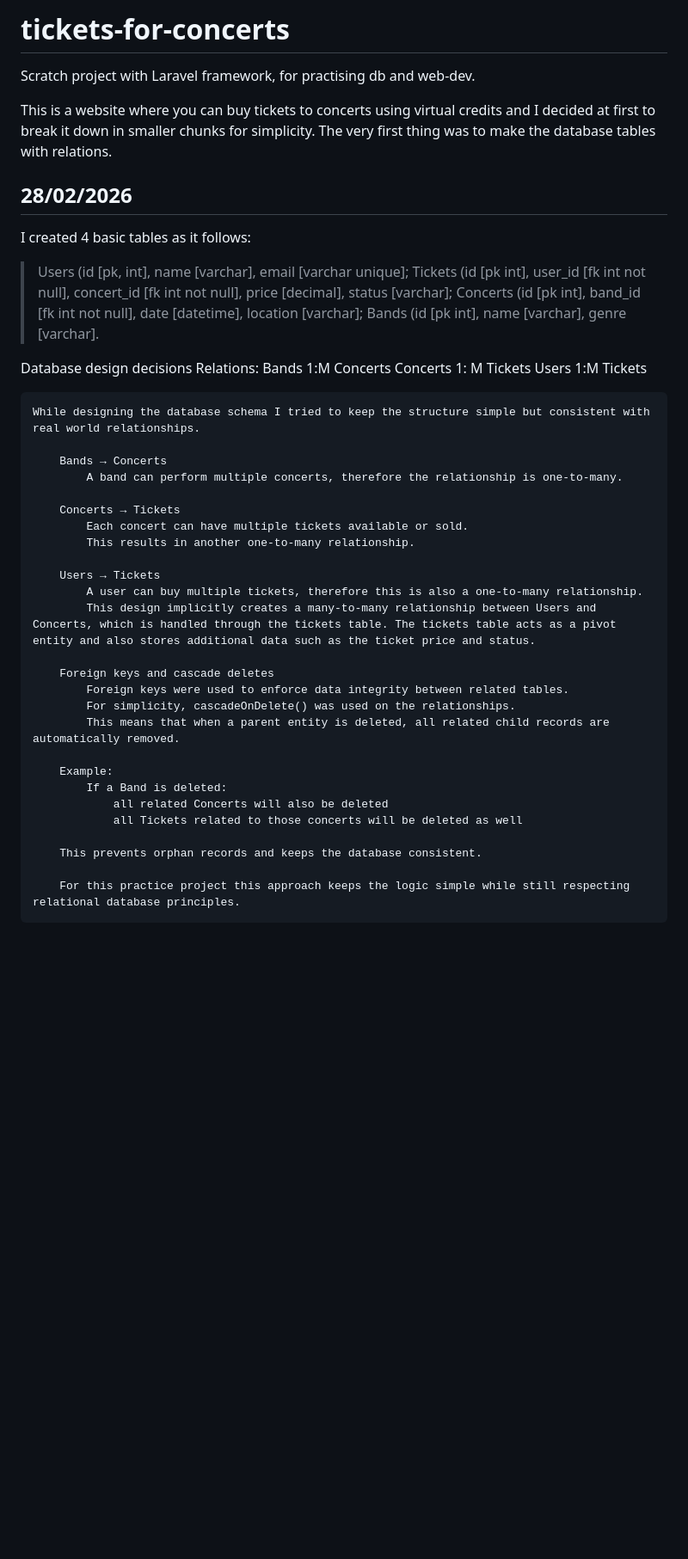
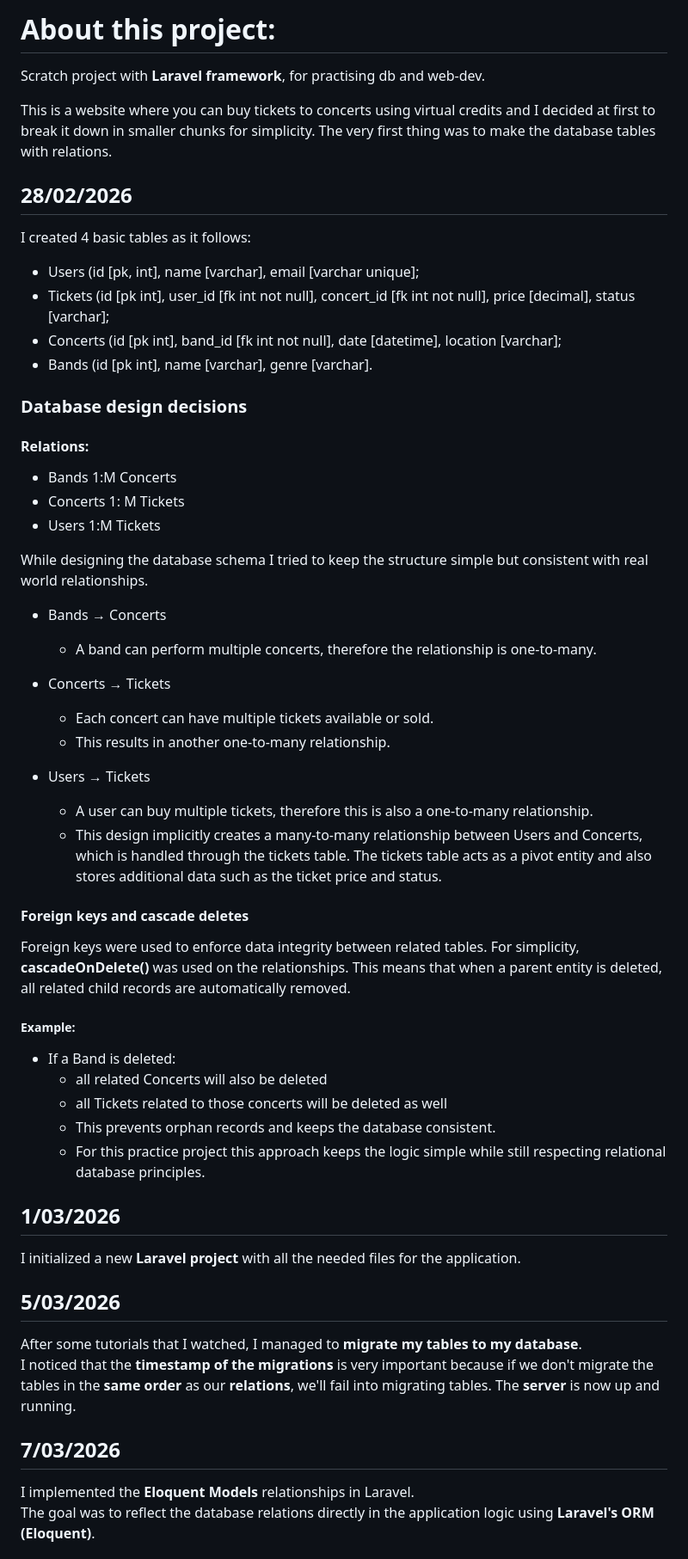
Before and after one commit to MonsieurTeal/tickets-for-concerts, a Markdown page: README.md, the part around one of its changes. Shown at 86% size. Drawn GitHub-style; blank space fills up the shorter version.

Commit message:
README file formated

```diff
--- a/README.md
+++ b/README.md
@@ -1,46 +1,54 @@
-# tickets-for-concerts
-Scratch project with Laravel framework, for practising db and web-dev.
+# About this project:
+Scratch project with **Laravel framework**, for practising db and web-dev.
 
 This is a website where you can buy tickets to concerts using virtual credits and I decided at first to break it down in smaller chunks for simplicity.
 The very first thing was to make the database tables with relations.
 
 ## 28/02/2026
 I created 4 basic tables as it follows:
-> Users (id [pk, int], name [varchar], email [varchar unique];
-> Tickets (id [pk int], user_id [fk int not null], concert_id [fk int not null], price [decimal], status [varchar];
-> Concerts (id [pk int], band_id [fk int not null], date [datetime], location [varchar];
-> Bands (id [pk int], name [varchar], genre [varchar].
+* Users (id [pk, int], name [varchar], email [varchar unique];
+* Tickets (id [pk int], user_id [fk int not null], concert_id [fk int not null], price [decimal], status [varchar];
+* Concerts (id [pk int], band_id [fk int not null], date [datetime], location [varchar];
+* Bands (id [pk int], name [varchar], genre [varchar].
 
-Database design decisions
-	Relations:
-		Bands 1:M Concerts
-		Concerts 1: M Tickets
-		Users 1:M Tickets
+### Database design decisions
+#### Relations:
+* Bands 1:M Concerts
+* Concerts 1: M Tickets
+* Users 1:M Tickets
 
-	While designing the database schema I tried to keep the structure simple but consistent with real world relationships.
+While designing the database schema I tried to keep the structure simple but consistent with real world relationships.
+* Bands → Concerts
+    * A band can perform multiple concerts, therefore the relationship is one-to-many.
 
-		Bands → Concerts
-			A band can perform multiple concerts, therefore the relationship is one-to-many.
+* Concerts → Tickets
+    * Each concert can have multiple tickets available or sold.
+    * This results in another one-to-many relationship.
 
-		Concerts → Tickets
-			Each concert can have multiple tickets available or sold.
-			This results in another one-to-many relationship.
+* Users → Tickets
+    * A user can buy multiple tickets, therefore this is also a one-to-many relationship.
+    * This design implicitly creates a many-to-many relationship between Users and Concerts, which is handled through the tickets table. The tickets table acts as a pivot entity and also stores additional data such as the ticket price and status.
 
-		Users → Tickets
-			A user can buy multiple tickets, therefore this is also a one-to-many relationship.
-			This design implicitly creates a many-to-many relationship between Users and Concerts, which is handled through the tickets table. The tickets table acts as a pivot entity and also stores additional data such as the ticket price and status.
+#### Foreign keys and cascade deletes
+Foreign keys were used to enforce data integrity between related tables.
+For simplicity, **cascadeOnDelete()** was used on the relationships.
+This means that when a parent entity is deleted, all related child records are automatically removed.
 
-		Foreign keys and cascade deletes
-			Foreign keys were used to enforce data integrity between related tables.
-			For simplicity, cascadeOnDelete() was used on the relationships.
-			This means that when a parent entity is deleted, all related child records are automatically removed.
+##### Example:
+* If a Band is deleted:
+    * all related Concerts will also be deleted
+	* all Tickets related to those concerts will be deleted as well
+    * This prevents orphan records and keeps the database consistent.
+    * For this practice project this approach keeps the logic simple while still respecting relational database principles.
 
-		Example:
-			If a Band is deleted:
-				all related Concerts will also be deleted
-				all Tickets related to those concerts will be deleted as well
+## 1/03/2026
+I initialized a new **Laravel project** with all the needed files for the application.
 
-		This prevents orphan records and keeps the database consistent.
+## 5/03/2026
+After some tutorials that I watched, I managed to **migrate my tables to my database**.<br>
+I noticed that the **timestamp of the migrations** is very important because if we don't migrate the tables in the **same order** as our **relations**, we'll fail into migrating tables. The **server** is now up and running.
 
-		For this practice project this approach keeps the logic simple while still respecting relational database principles.
+## 7/03/2026
+I implemented the **Eloquent Models** relationships in Laravel.<br>
+The goal was to reflect the database relations directly in the application logic using **Laravel's ORM (Eloquent)**.
 
```
Also changed, not shown: other parts of README.md (+3 -15 lines).
